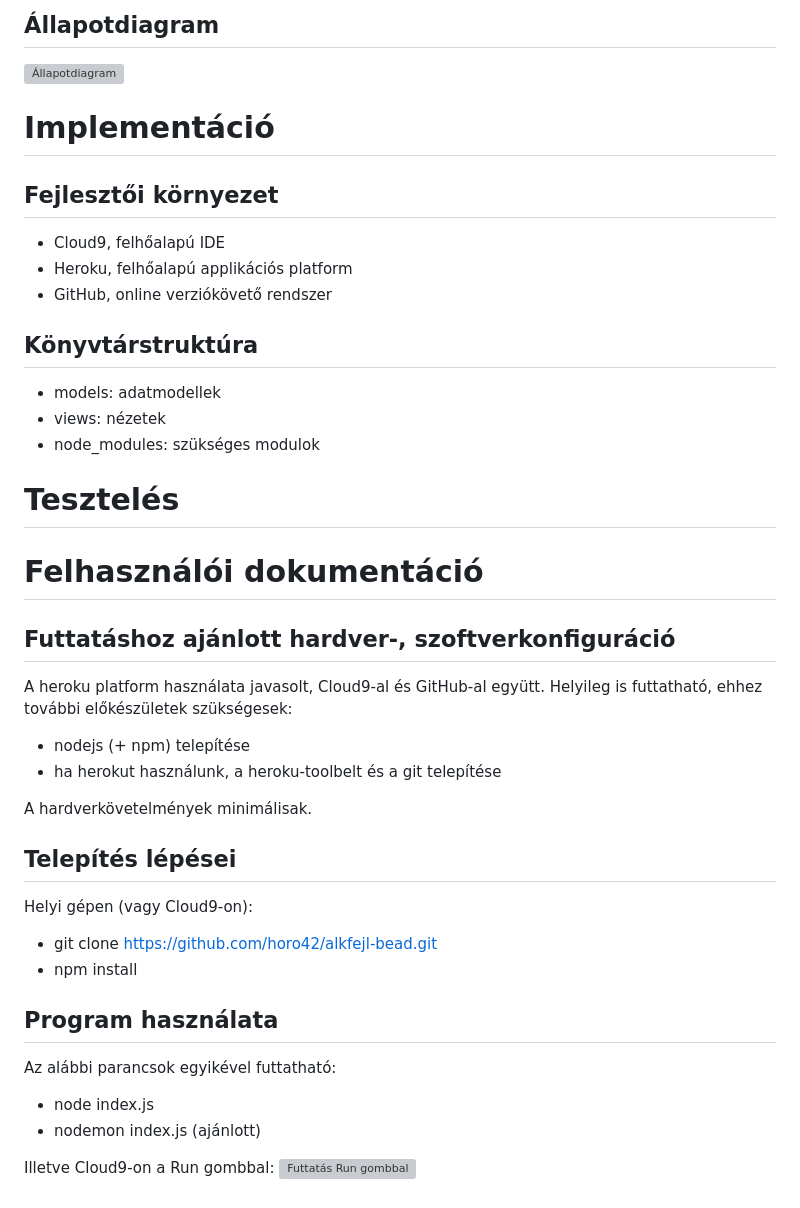
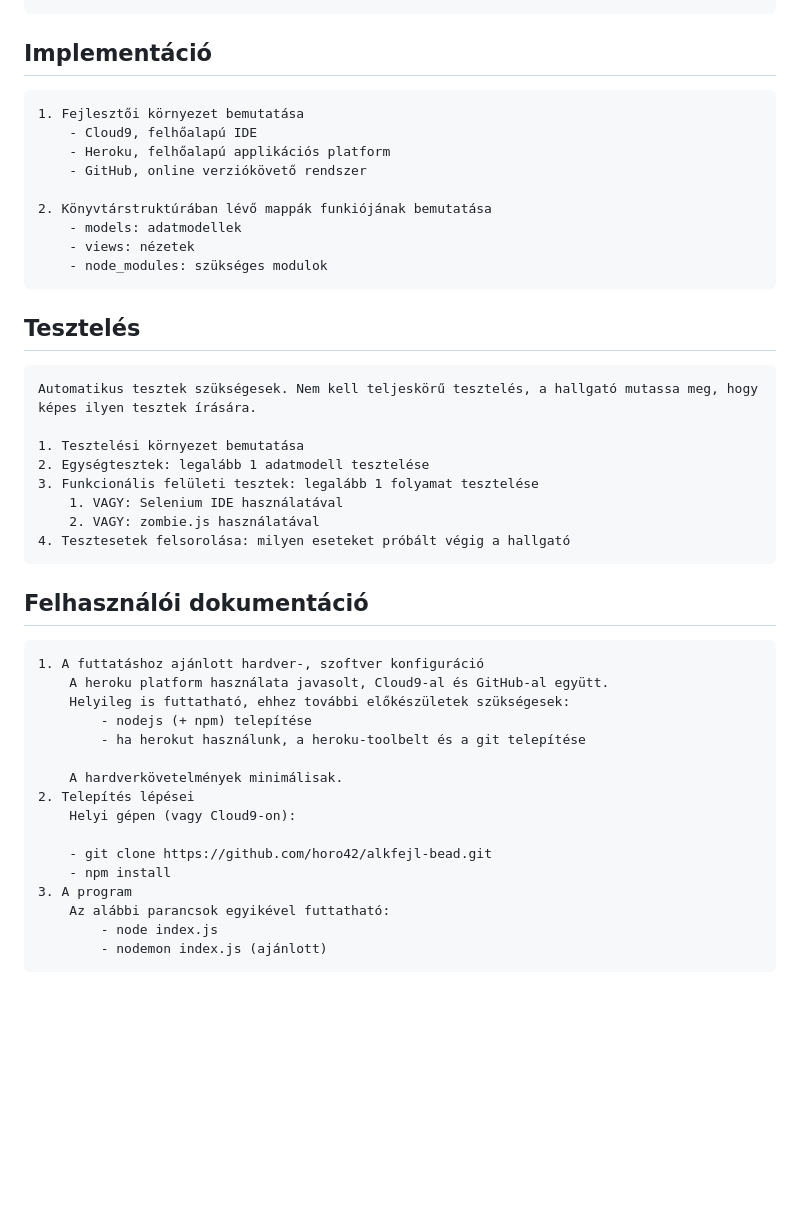
Before and after one commit to igabor94/alkfejlbead1, a Markdown page: README.md, the part around the change printed below. Drawn GitHub-style; blank space fills up the shorter version; grey boxes are pictures that could not be loaded.

Commit message:
Félkész dokumentáció

```diff
--- a/README.md
+++ b/README.md
@@ -74,48 +96,40 @@ Téma: Családi TODO
 
-## Állapotdiagram
 
-![Állapotdiagram](http://webprogramozas.inf.elte.hu/alkfejl/state.png)
+## Implementáció
+    1. Fejlesztői környezet bemutatása
+        - Cloud9, felhőalapú IDE
+        - Heroku, felhőalapú applikációs platform
+        - GitHub, online verziókövető rendszer
 
-# Implementáció
+    2. Könyvtárstruktúrában lévő mappák funkiójának bemutatása
+        - models: adatmodellek
+        - views: nézetek
+        - node_modules: szükséges modulok
 
-## Fejlesztői környezet
+## Tesztelés
+    Automatikus tesztek szükségesek. Nem kell teljeskörű tesztelés, a hallgató mutassa meg, hogy képes ilyen tesztek írására.
 
-- Cloud9, felhőalapú IDE
-- Heroku, felhőalapú applikációs platform
-- GitHub, online verziókövető rendszer
+    1. Tesztelési környezet bemutatása
+    2. Egységtesztek: legalább 1 adatmodell tesztelése
+    3. Funkcionális felületi tesztek: legalább 1 folyamat tesztelése
+        1. VAGY: Selenium IDE használatával
+        2. VAGY: zombie.js használatával
+    4. Tesztesetek felsorolása: milyen eseteket próbált végig a hallgató
 
-## Könyvtárstruktúra
+## Felhasználói dokumentáció
+    1. A futtatáshoz ajánlott hardver-, szoftver konfiguráció
+        A heroku platform használata javasolt, Cloud9-al és GitHub-al együtt.
+        Helyileg is futtatható, ehhez további előkészületek szükségesek:
+            - nodejs (+ npm) telepítése
+            - ha herokut használunk, a heroku-toolbelt és a git telepítése
 
-- models: adatmodellek
-- views: nézetek
-- node_modules: szükséges modulok
+        A hardverkövetelmények minimálisak.
+    2. Telepítés lépései
+        Helyi gépen (vagy Cloud9-on):
 
-# Tesztelés
-
-# Felhasználói dokumentáció
-
-## Futtatáshoz ajánlott hardver-, szoftverkonfiguráció
-
-A heroku platform használata javasolt, Cloud9-al és GitHub-al együtt.
-Helyileg is futtatható, ehhez további előkészületek szükségesek:
-
-- nodejs (+ npm) telepítése
-- ha herokut használunk, a heroku-toolbelt és a git telepítése
-
-A hardverkövetelmények minimálisak.
-
-## Telepítés lépései
-
-Helyi gépen (vagy Cloud9-on):
-
-- git clone https://github.com/horo42/alkfejl-bead.git
-- npm install
-
-## Program használata
-
-Az alábbi parancsok egyikével futtatható:
-- node index.js
-- nodemon index.js (ajánlott)
-
-Illetve Cloud9-on a Run gombbal:
-![Futtatás Run gombbal](http://i.imgur.com/bznEhsr.png)
+        - git clone https://github.com/horo42/alkfejl-bead.git
+        - npm install
+    3. A program
+        Az alábbi parancsok egyikével futtatható:
+            - node index.js
+            - nodemon index.js (ajánlott)
```
Also changed, not shown: other parts of README.md (+71 -49 lines), docs/images/folym_meghat_del.png (added), docs/images/folym_meghat_edit.png (added), docs/images/folym_meghat_new.png (added).
